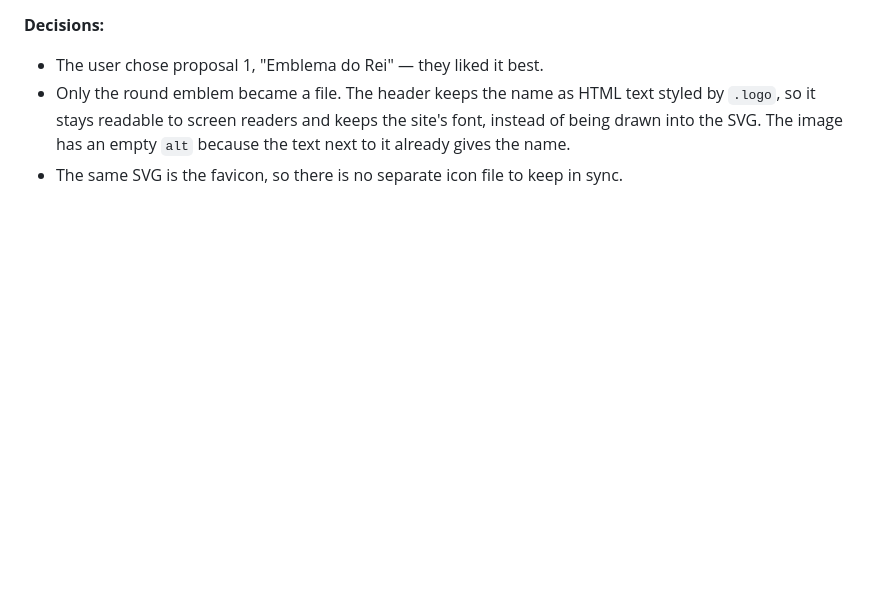
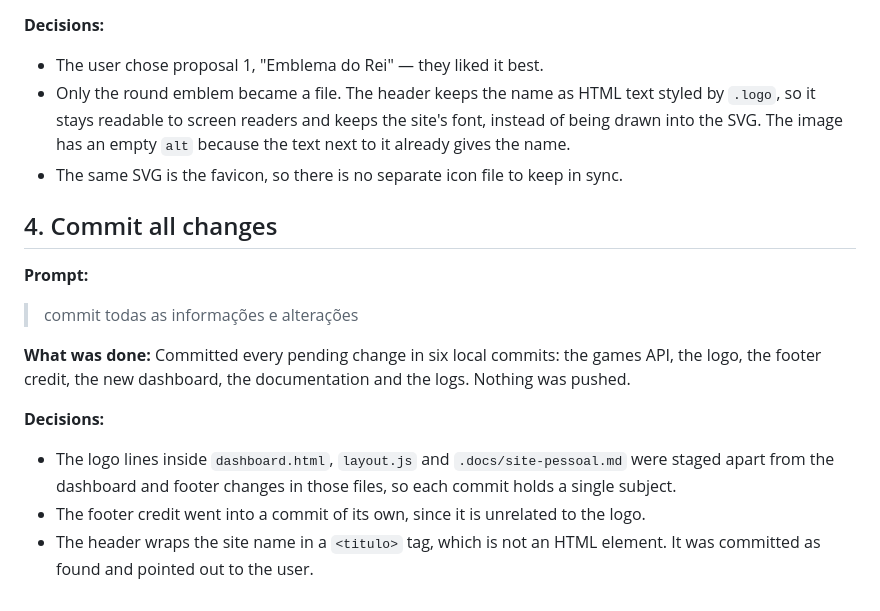
Before and after one commit to igor-fuchs01/chess-life, a Markdown page: .docs/prompts/2026-10-15.md, the part around the change. GitHub-like rendering; blank space fills up the shorter version.

Commit message:
docs: log the commit request

```diff
--- a/.docs/prompts/2026-10-15.md
+++ b/.docs/prompts/2026-10-15.md
@@ -48,3 +48,17 @@ Answers to the clarifying questions: remove the manual form; "A ideia é dentro
 - The user chose proposal 1, "Emblema do Rei" — they liked it best.
 - Only the round emblem became a file. The header keeps the name as HTML text styled by `.logo`, so it stays readable to screen readers and keeps the site's font, instead of being drawn into the SVG. The image has an empty `alt` because the text next to it already gives the name.
 - The same SVG is the favicon, so there is no separate icon file to keep in sync.
+
+## 4. Commit all changes
+
+**Prompt:**
+
+> commit todas as informações e alterações
+
+**What was done:** Committed every pending change in six local commits: the games API, the logo, the footer credit, the new dashboard, the documentation and the logs. Nothing was pushed.
+
+**Decisions:**
+
+- The logo lines inside `dashboard.html`, `layout.js` and `.docs/site-pessoal.md` were staged apart from the dashboard and footer changes in those files, so each commit holds a single subject.
+- The footer credit went into a commit of its own, since it is unrelated to the logo.
+- The header wraps the site name in a `<titulo>` tag, which is not an HTML element. It was committed as found and pointed out to the user.
```
